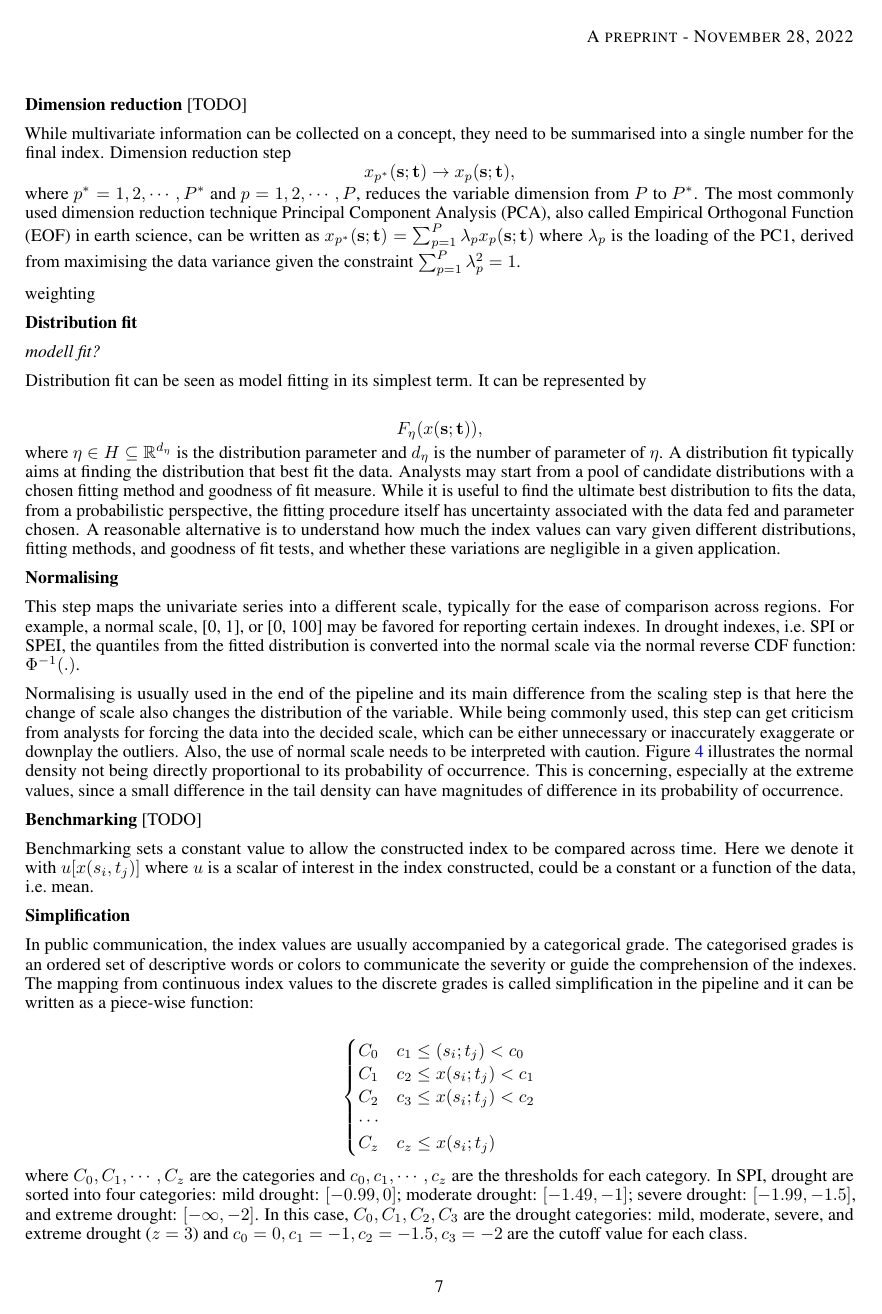
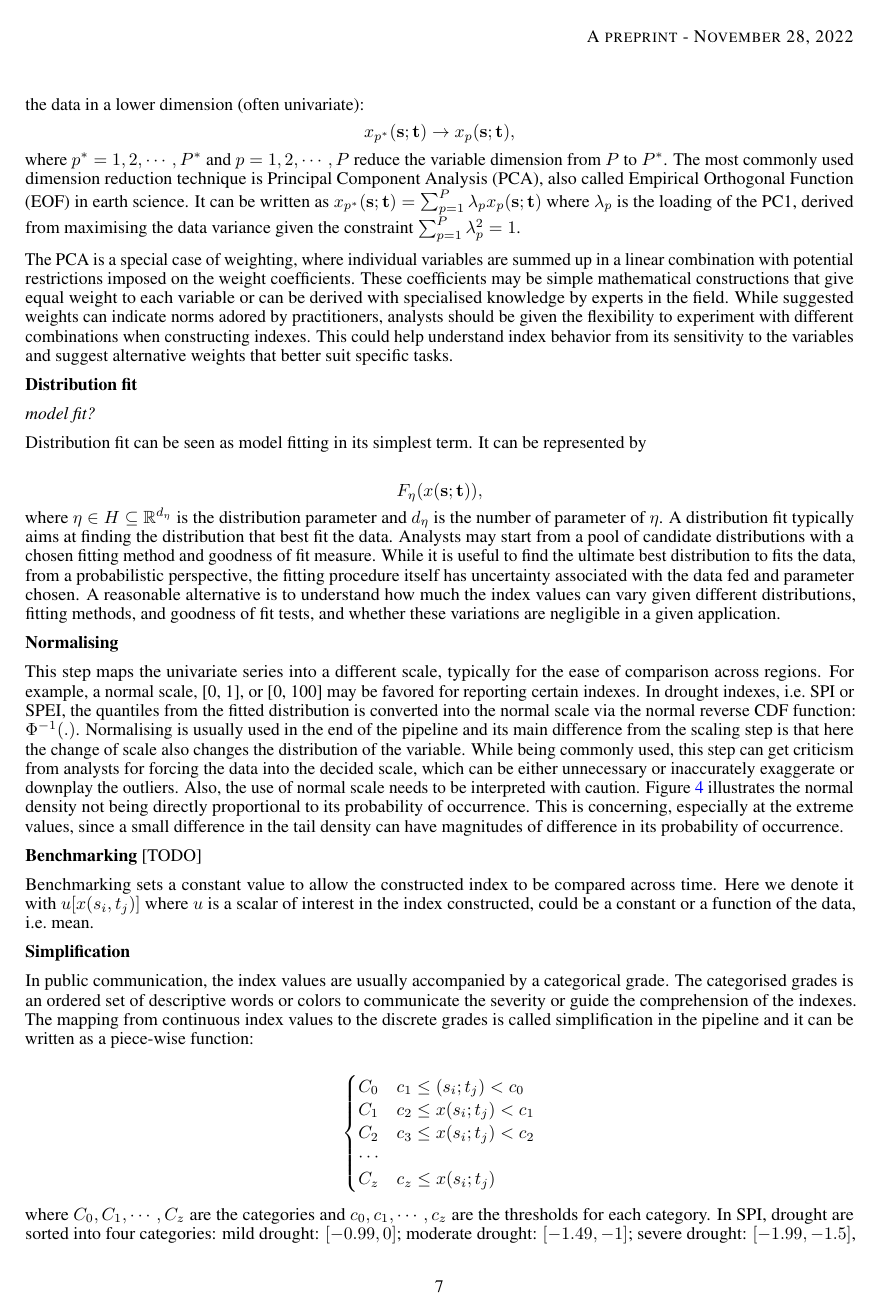
Before and after one commit to huizezhang-sherry/paper-tidyindex, a Quarto document (paper/paper.qmd): page 7 of 9. The pictures show the output file paper/paper.pdf that the author committed with the source.

Commit message:
expand dimension reduction section

````diff
--- a/paper/paper.qmd
+++ b/paper/paper.qmd
@@ -364,6 +368,5 @@ trans_df %>%
   theme(legend.position = "bottom")
 ```
 
-\newpage
+**Dimension reduction**
 
-**Dimension reduction** [TODO]
@@ -370,17 +374,17 @@ trans_df %>%
+The most commonly used dimension reduction technique is Principal Component Analysis (PCA), also called Empirical Orthogonal Function (EOF) in earth science. It can be written as $x_{p^*}(\mathbf{s}; \mathbf{t}) = \sum_{p = 1}^{P}\lambda_{p}x_p(\mathbf{s};\mathbf{t})$ where $\lambda_p$ is the loading of the PC1, derived from maximising the data variance given the constraint $\sum_{p=1}^P\lambda_p^2 = 1$.
 
-While multivariate information can be collected on a concept, they need to be summarised into a single number for the final index. Dimension reduction step $$x_{p^*}(\mathbf{s}; \mathbf{t}) \rightarrow x_p(\mathbf{s}; \mathbf{t}),$$ where $p^* = 1, 2, \cdots, P^*$ and $p = 1, 2, \cdots, P$, reduces the variable dimension from $P$ to $P^*$. The most commonly used dimension reduction technique Principal Component Analysis (PCA), also called Empirical Orthogonal Function (EOF) in earth science, can be written as $x_{p^*}(\mathbf{s}; \mathbf{t}) = \sum_{p = 1}^{P}\lambda_{p}x_p(\mathbf{s};\mathbf{t})$ where $\lambda_p$ is the loading of the PC1, derived from maximising the data variance given the constraint $\sum_{p=1}^P\lambda_p^2 = 1$.
-
-weighting
+The PCA is a special case of weighting, where individual variables are summed up in a linear combination with potential restrictions imposed on the weight coefficients. These coefficients may be simple mathematical constructions that give equal weight to each variable or can be derived with specialised knowledge by experts in the field.
+While suggested weights can indicate norms adored by practitioners, analysts should be given the flexibility to experiment with different combinations when constructing indexes.
+This could help understand index behavior from its sensitivity to the variables and suggest alternative weights that better suit specific tasks.
 
 <!-- sometimes called feature extraction in the machine learning community  -->
 <!-- With drought indexes, the extraction of meaningful variables from the original data is usually supported by the water balance model, for example, in SPEI, the step that create $d$ out of precipitation and potential evapotranspiration (PET) has theoretical backup from [see paper.] -->
 
 **Distribution fit**
 
-*modell fit? *
+*model fit? *
 
 Distribution fit can be seen as model fitting in its simplest term. It can be represented by
-
 <!-- With a probability model imposed,  -->
 
 $$F_{\eta}(x(\mathbf{s}; \mathbf{t})),$$ where $\eta \in H \subseteq \mathbb{R}^{d_{\eta}}$ is the distribution parameter and $d_{\eta}$ is the number of parameter of $\eta$. A distribution fit typically aims at finding the distribution that best fit the data.
````
Also changed, not shown: paper/paper.pdf, paper/paper.tex, paper/paper_files/figure-pdf/fig-normalising-1.pdf, paper/paper_files/figure-pdf/fig-scale-var-trans-compare-1.pdf, paper/paper.qmd (17 more changed lines).
